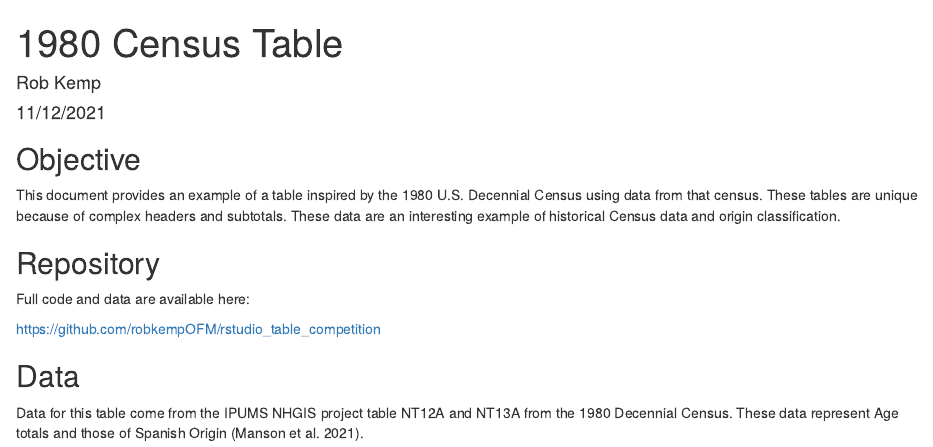
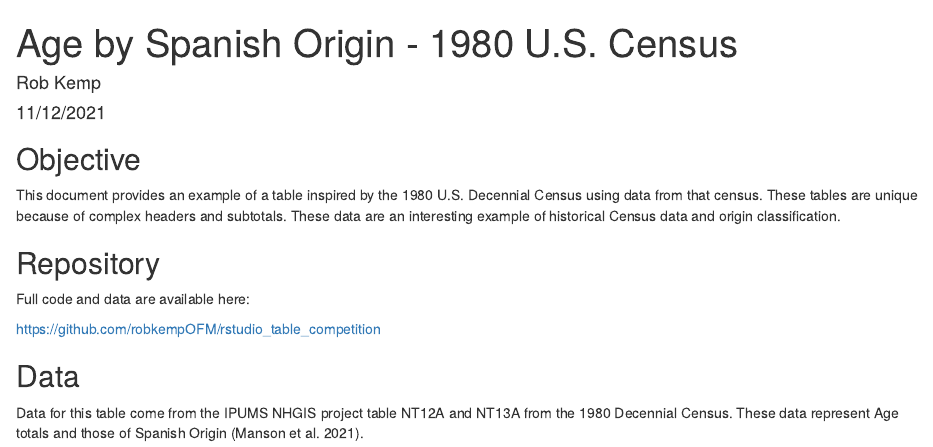
Before and after one commit to robkempOFM/rstudio_table_competition, an R Markdown document (table_1980_Census.rmd): the page in a window 1100 px wide, from its top. Rendered offline with R 4.5, knitr and Pandoc, with nearby package versions.

Commit message:
submission update 1

```diff
--- a/table_1980_Census.rmd
+++ b/table_1980_Census.rmd
@@ -1,5 +1,5 @@
 ---
-title: 1980 Census Table
+title: Age by Spanish Origin - 1980 U.S. Census
 author: Rob Kemp
 date: 11/12/2021
 output: html_document
```
